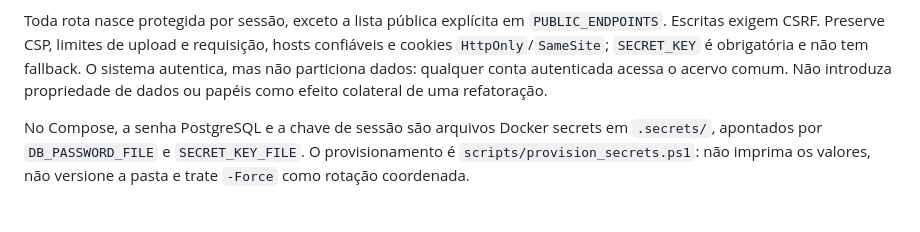
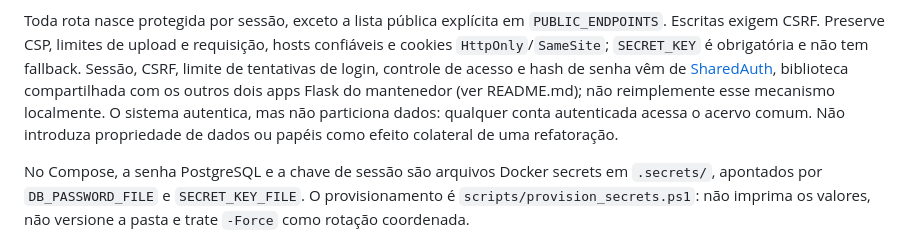
Before and after one commit to MSPA-Coder/mega-sena, a Markdown page: AGENTS.md, the part around the change. Rendered like a GitHub page; blank space fills up the shorter version.

Commit message:
docs: menciona SharedAuth como fonte de sessão/CSRF/rate-limit no AGENTS.md (#24)
README.md já citava desde a Fase 2 da unificação de autenticação; faltava
o mesmo apontamento no AGENTS.md.

```diff
--- a/AGENTS.md
+++ b/AGENTS.md
@@ -56,7 +56,11 @@ os consumidores na mesma mudança.
 Toda rota nasce protegida por sessão, exceto a lista pública explícita em
 `PUBLIC_ENDPOINTS`. Escritas exigem CSRF. Preserve CSP, limites de upload e
 requisição, hosts confiáveis e cookies `HttpOnly`/`SameSite`; `SECRET_KEY` é
-obrigatória e não tem fallback. O sistema autentica, mas não particiona dados:
+obrigatória e não tem fallback. Sessão, CSRF, limite de tentativas de login,
+controle de acesso e hash de senha vêm de
+[SharedAuth](https://github.com/MSPA-Coder/SharedAuth), biblioteca
+compartilhada com os outros dois apps Flask do mantenedor (ver README.md);
+não reimplemente esse mecanismo localmente. O sistema autentica, mas não particiona dados:
 qualquer conta autenticada acessa o acervo comum. Não introduza propriedade de
 dados ou papéis como efeito colateral de uma refatoração.
 
```
